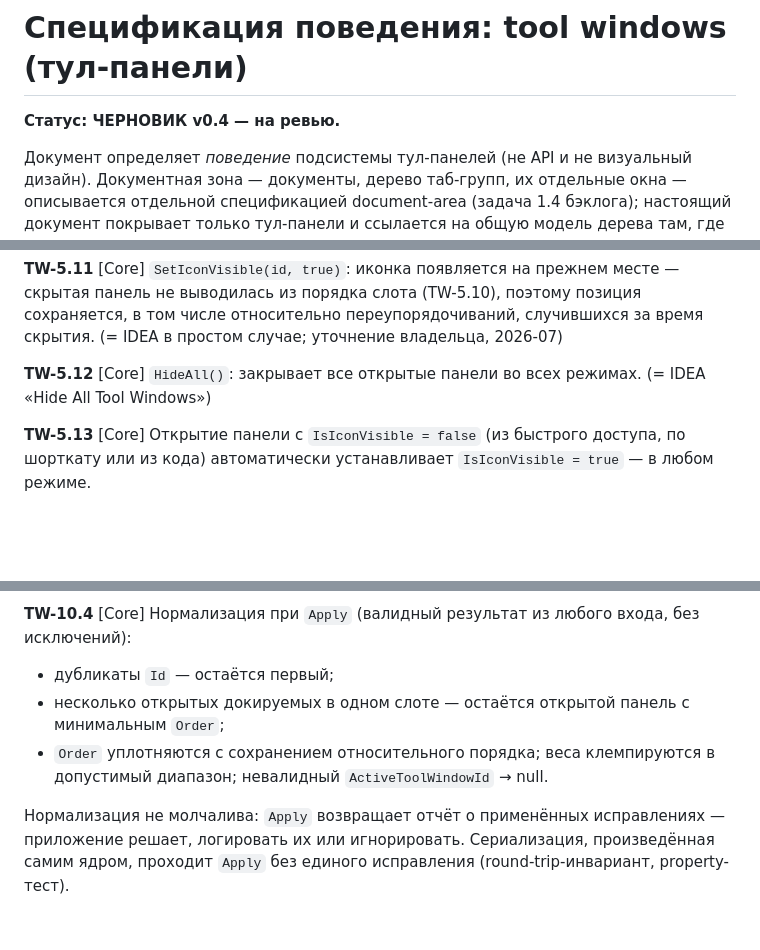
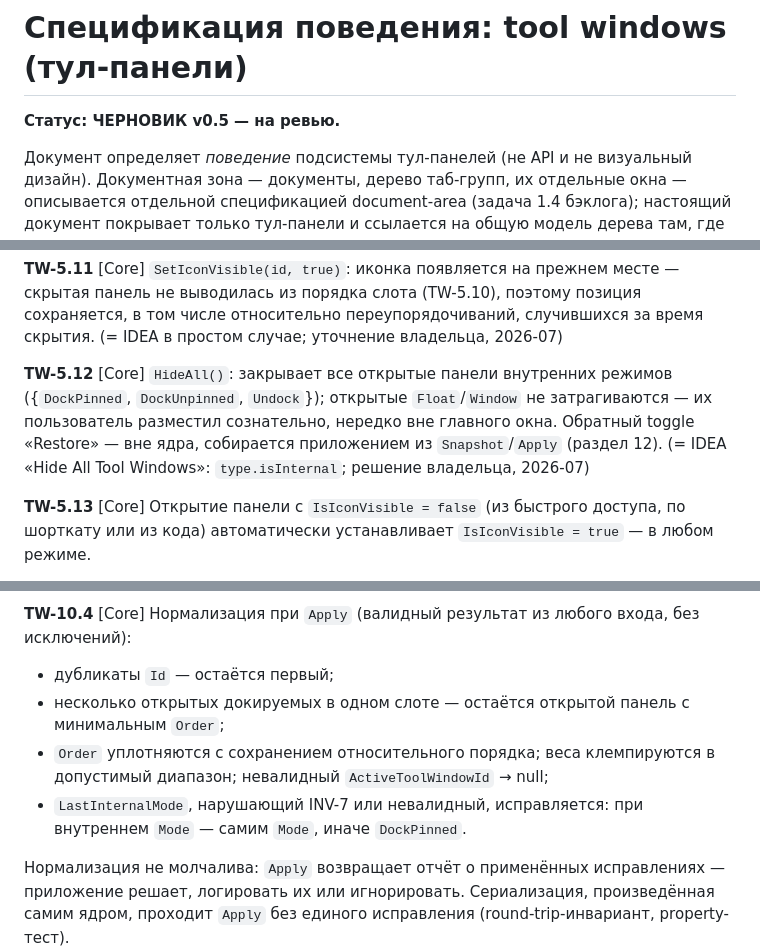
Before and after one commit to xoma-zver/Berth, a Markdown page: docs/spec/tool-windows.md, 3 parts joined by grey strips. Drawn GitHub-style; blank space fills up the shorter version.

```diff
--- a/docs/spec/tool-windows.md
+++ b/docs/spec/tool-windows.md
@@ -1,6 +1,6 @@
 # Спецификация поведения: tool windows (тул-панели)
 
-**Статус: ЧЕРНОВИК v0.4 — на ревью.**
+**Статус: ЧЕРНОВИК v0.5 — на ревью.**
 
 Документ определяет *поведение* подсистемы тул-панелей (не API и не визуальный дизайн).
 Документная зона — документы, дерево таб-групп, их отдельные окна — описывается отдельной спецификацией document-area (задача 1.4 бэклога); настоящий документ покрывает только тул-панели и ссылается на общую модель дерева там, где панель его хостит (раздел 9).
@@ -157,7 +163,7 @@
 
 **TW-5.11** [Core] `SetIconVisible(id, true)`: иконка появляется на прежнем месте — скрытая панель не выводилась из порядка слота (TW-5.10), поэтому позиция сохраняется, в том числе относительно переупорядочиваний, случившихся за время скрытия. (= IDEA в простом случае; уточнение владельца, 2026-07)
 
-**TW-5.12** [Core] `HideAll()`: закрывает все открытые панели во всех режимах. (= IDEA «Hide All Tool Windows»)
+**TW-5.12** [Core] `HideAll()`: закрывает все открытые панели внутренних режимов ({`DockPinned`, `DockUnpinned`, `Undock`}); открытые `Float`/`Window` не затрагиваются — их пользователь разместил сознательно, нередко вне главного окна. Обратный toggle «Restore» — вне ядра, собирается приложением из `Snapshot`/`Apply` (раздел 12). (= IDEA «Hide All Tool Windows»: `type.isInternal`; решение владельца, 2026-07)
 
 **TW-5.13** [Core] Открытие панели с `IsIconVisible = false` (из быстрого доступа, по шорткату или из кода) автоматически устанавливает `IsIconVisible = true` — в любом режиме.
 
@@ -246,7 +252,8 @@
 **TW-10.4** [Core] Нормализация при `Apply` (валидный результат из любого входа, без исключений):
 - дубликаты `Id` — остаётся первый;
 - несколько открытых докируемых в одном слоте — остаётся открытой панель с минимальным `Order`;
-- `Order` уплотняются с сохранением относительного порядка; веса клемпируются в допустимый диапазон; невалидный `ActiveToolWindowId` → null.
+- `Order` уплотняются с сохранением относительного порядка; веса клемпируются в допустимый диапазон; невалидный `ActiveToolWindowId` → null;
+- `LastInternalMode`, нарушающий INV-7 или невалидный, исправляется: при внутреннем `Mode` — самим `Mode`, иначе `DockPinned`.
 
 Нормализация не молчалива: `Apply` возвращает отчёт о применённых исправлениях — приложение решает, логировать их или игнорировать. Сериализация, произведённая самим ядром, проходит `Apply` без единого исправления (round-trip-инвариант, property-тест).
 
```
Also changed, not shown: other parts of docs/spec/tool-windows.md (+17 -7 lines), docs/reference/idea-tracing.md (+22 -21 lines).
